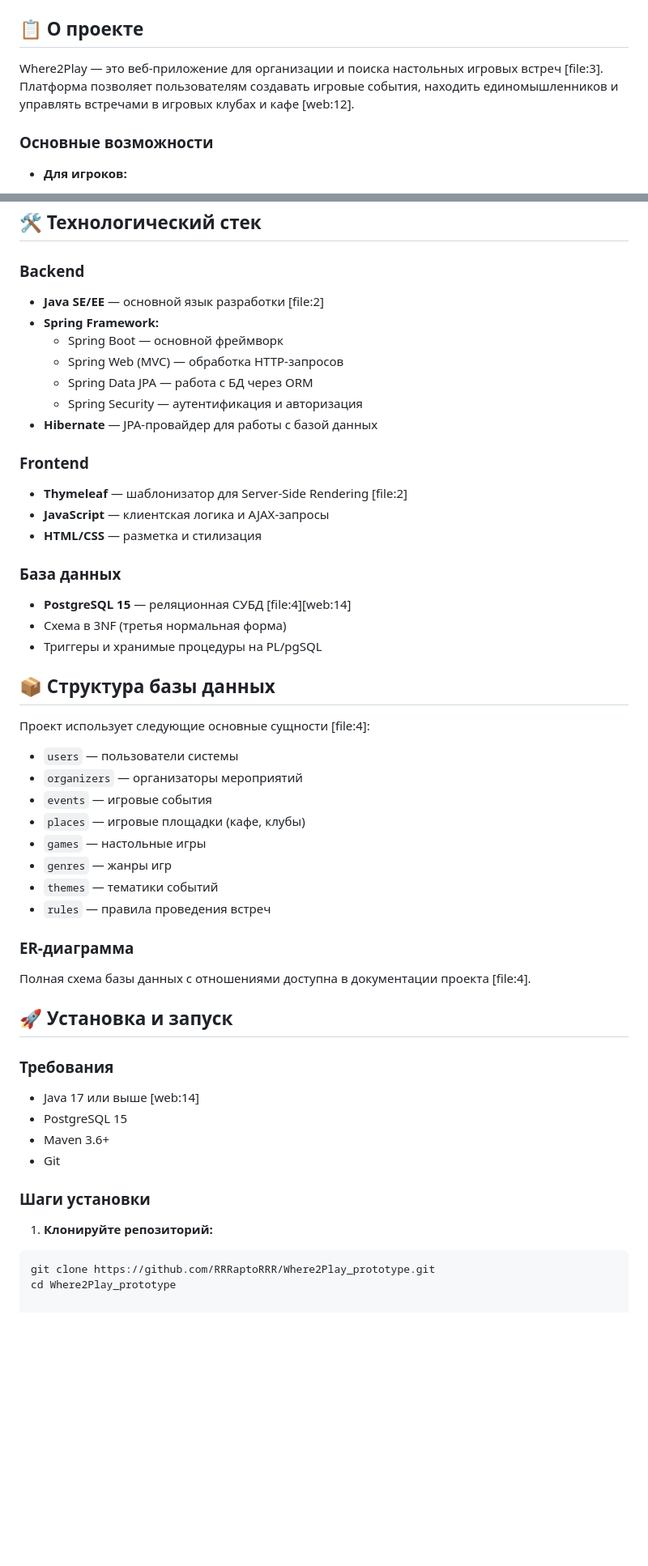
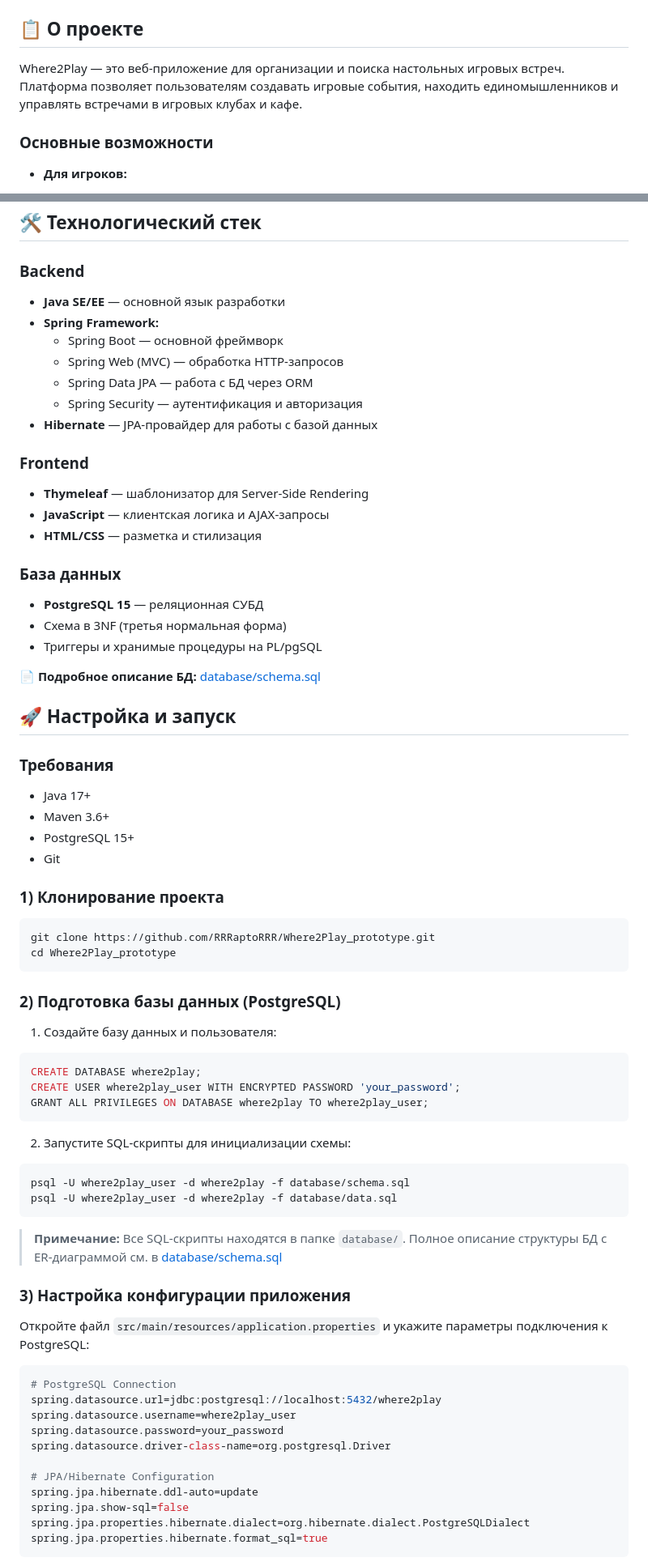
Before and after one commit to RRRaptoRRR/Where2Play_prototype, a Markdown page: README.md, 2 parts joined by grey strips. Shown at 81% size. GitHub-like rendering; blank space fills up the shorter version.

````diff
--- a/README.md
+++ b/README.md
@@ -9,7 +8,7 @@
 
 ## 📋 О проекте
 
-Where2Play — это веб-приложение для организации и поиска настольных игровых встреч [file:3]. Платформа позволяет пользователям создавать игровые события, находить единомышленников и управлять встречами в игровых клубах и кафе [web:12].
+Where2Play — это веб-приложение для организации и поиска настольных игровых встреч. Платформа позволяет пользователям создавать игровые события, находить единомышленников и управлять встречами в игровых клубах и кафе.
 
 ### Основные возможности
 
@@ -28,7 +27,7 @@ Where2Play — это веб-приложение для организации
 ## 🛠 Технологический стек
 
 ### Backend
-- **Java SE/EE** — основной язык разработки [file:2]
+- **Java SE/EE** — основной язык разработки
 - **Spring Framework:**
   - Spring Boot — основной фреймворк
   - Spring Web (MVC) — обработка HTTP-запросов
@@ -37,42 +36,63 @@ Where2Play — это веб-приложение для организации
 - **Hibernate** — JPA-провайдер для работы с базой данных
 
 ### Frontend
-- **Thymeleaf** — шаблонизатор для Server-Side Rendering [file:2]
+- **Thymeleaf** — шаблонизатор для Server-Side Rendering
 - **JavaScript** — клиентская логика и AJAX-запросы
 - **HTML/CSS** — разметка и стилизация
 
 ### База данных
-- **PostgreSQL 15** — реляционная СУБД [file:4][web:14]
+- **PostgreSQL 15** — реляционная СУБД
 - Схема в 3NF (третья нормальная форма)
 - Триггеры и хранимые процедуры на PL/pgSQL
 
-## 📦 Структура базы данных
+📄 **Подробное описание БД:** [database/schema.sql](database/schema.sql)
 
-Проект использует следующие основные сущности [file:4]:
-
-- `users` — пользователи системы
-- `organizers` — организаторы мероприятий
-- `events` — игровые события
-- `places` — игровые площадки (кафе, клубы)
-- `games` — настольные игры
-- `genres` — жанры игр
-- `themes` — тематики событий
-- `rules` — правила проведения встреч
-
-### ER-диаграмма
-Полная схема базы данных с отношениями доступна в документации проекта [file:4].
-
-## 🚀 Установка и запуск
+## 🚀 Настройка и запуск
 
 ### Требования
-- Java 17 или выше [web:14]
-- PostgreSQL 15
+- Java 17+
 - Maven 3.6+
+- PostgreSQL 15+
 - Git
 
-### Шаги установки
-
-1. **Клонируйте репозиторий:**
+### 1) Клонирование проекта
 ```bash
 git clone https://github.com/RRRaptoRRR/Where2Play_prototype.git
 cd Where2Play_prototype
+```
+
+### 2) Подготовка базы данных (PostgreSQL)
+
+1. Создайте базу данных и пользователя:
+```sql
+CREATE DATABASE where2play;
+CREATE USER where2play_user WITH ENCRYPTED PASSWORD 'your_password';
+GRANT ALL PRIVILEGES ON DATABASE where2play TO where2play_user;
+```
+
+2. Запустите SQL-скрипты для инициализации схемы:
+```bash
+psql -U where2play_user -d where2play -f database/schema.sql
+psql -U where2play_user -d where2play -f database/data.sql
+```
+
+> **Примечание:** Все SQL-скрипты находятся в папке `database/`. Полное описание структуры БД с ER-диаграммой см. в [database/schema.sql](database/schema.sql)
+
+### 3) Настройка конфигурации приложения
+
+Откройте файл `src/main/resources/application.properties` и укажите параметры подключения к PostgreSQL:
+
+```properties
+# PostgreSQL Connection
+spring.datasource.url=jdbc:postgresql://localhost:5432/where2play
+spring.datasource.username=where2play_user
+spring.datasource.password=your_password
+spring.datasource.driver-class-name=org.postgresql.Driver
+
+# JPA/Hibernate Configuration
+spring.jpa.hibernate.ddl-auto=update
+spring.jpa.show-sql=false
+spring.jpa.properties.hibernate.dialect=org.hibernate.dialect.PostgreSQLDialect
+spring.jpa.properties.hibernate.format_sql=true
+```
+
````
Also changed, not shown: other parts of README.md (+62 -1 lines).
